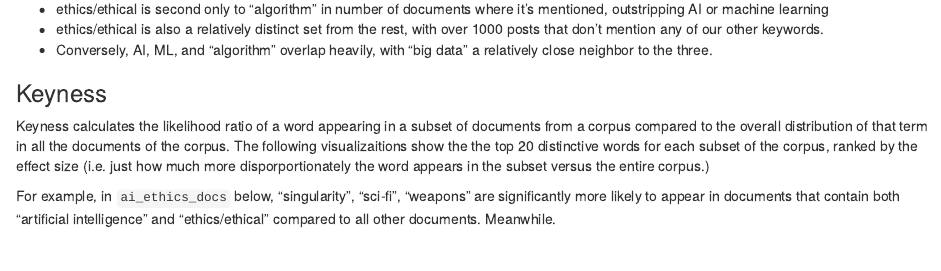
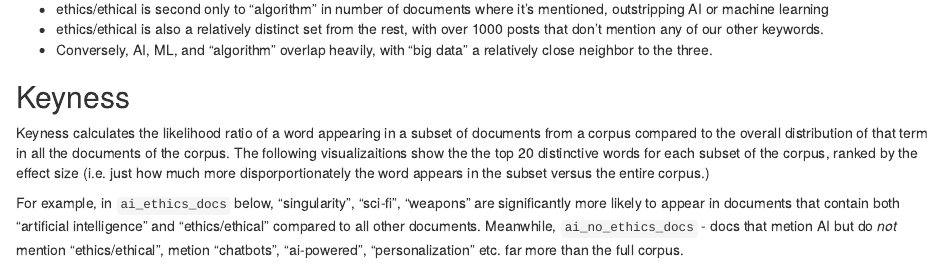
Before and after one commit to cmu-lib/medium_parser, an R Markdown document (medium_keyness/corpus_keyness.Rmd): the page in a window 1100 px wide, from 360 px down. Rendered offline with R 4.5, knitr and Pandoc, with nearby package versions; some code elsewhere in the file could not run offline.

Commit message:
finish the full comparison sentence

````diff
--- a/medium_keyness/corpus_keyness.Rmd
+++ b/medium_keyness/corpus_keyness.Rmd
@@ -59,11 +59,11 @@ Note: there's some inevitable error in this diagram, not every intersection can
 - ethics/ethical is also a relatively distinct set from the rest, with over 1000 posts that don't mention any of our other keywords.
 - Conversely, AI, ML, and "algorithm" overlap heavily, with "big data" a relatively close neighbor to the three.
 
-### Keyness
+## Keyness
 
 Keyness calculates the likelihood ratio of a word appearing in a subset of documents from a corpus compared to the overall distribution of that term in all the documents of the corpus. The following visualizaitions show the the top 20 distinctive words for each subset of the corpus, ranked by the effect size (i.e. just how much more disporportionately the word appears in the subset versus the entire corpus.)
 
-For example, in `ai_ethics_docs` below, "singularity", "sci-fi", "weapons" are significantly more likely to appear in documents that contain both "artificial intelligence" and "ethics/ethical" compared to all other documents. Meanwhile.
+For example, in `ai_ethics_docs` below, "singularity", "sci-fi", "weapons" are significantly more likely to appear in documents that contain both "artificial intelligence" and "ethics/ethical" compared to all other documents. Meanwhile, `ai_no_ethics_docs` - docs that metion AI but do _not_ mention "ethics/ethical", metion "chatbots", "ai-powered", "personalization" etc. far more than the full corpus.
 
 ```{r ai_ethics_keyness, warning=FALSE}
 top_keys <- keyness_df %>%
````
Also changed, not shown: medium_keyness/corpus_keyness.html, medium_keyness/corpus_keyness.Rmd (3 more changed lines).
